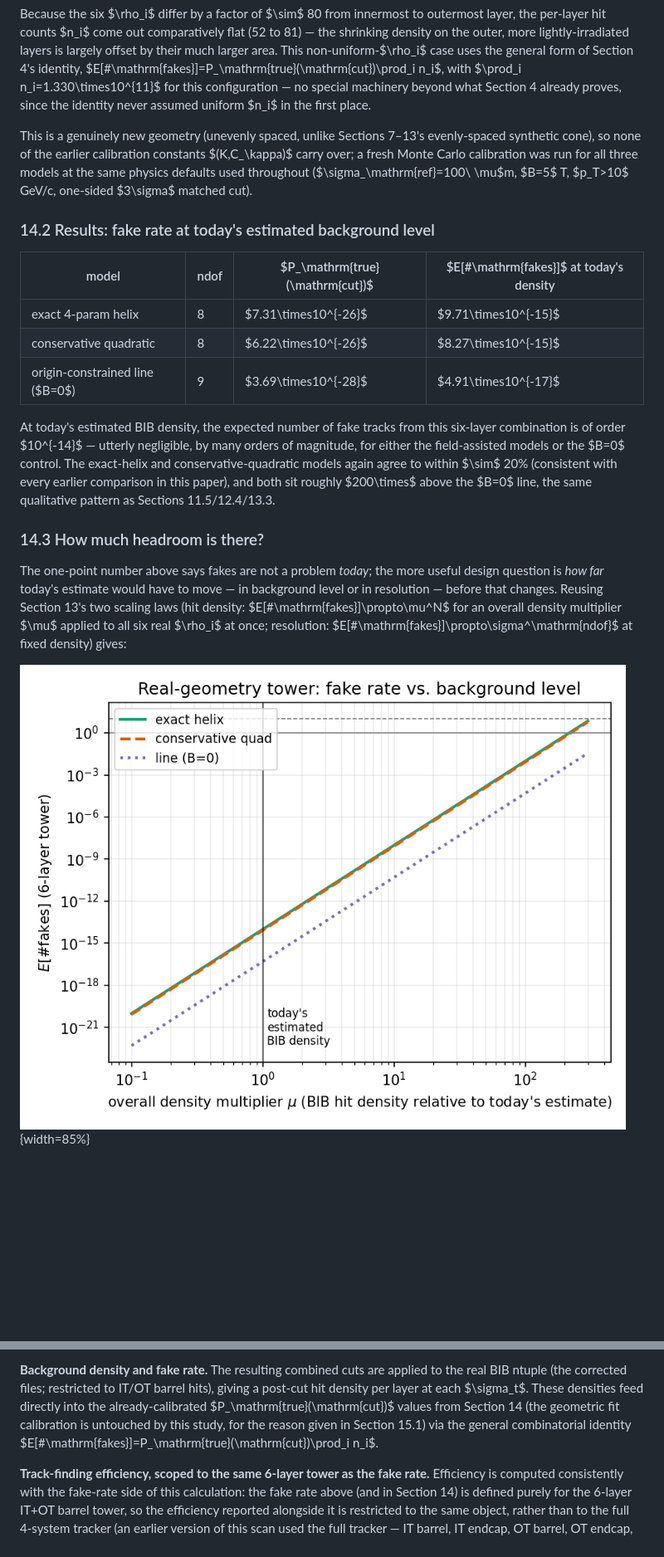
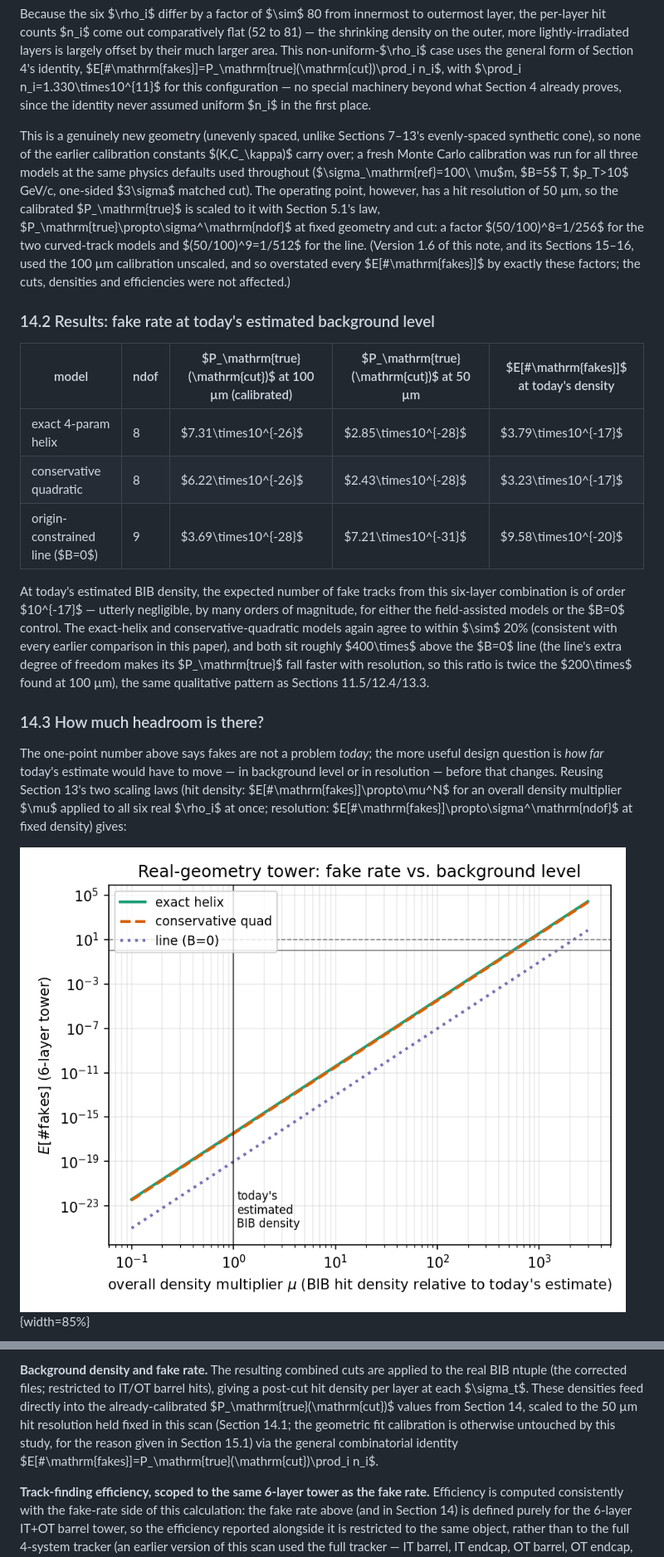
Before and after one commit to LucianoRistori/MuonCollider, a Markdown page: docs/paper/paper_draft.md, 2 parts joined by grey strips. Shown at 83% size. Drawn GitHub-style; pictures changed too: docs/paper/figures/section14_density.png; blank space fills up the shorter version.

```diff
--- a/docs/paper/paper_draft.md
+++ b/docs/paper/paper_draft.md
@@ -529,17 +529,17 @@ Each layer is given its *own* noise density $\rho_i$ (hits/mm$^2$), read directl
 
 Because the six $\rho_i$ differ by a factor of $\sim$ 80 from innermost to outermost layer, the per-layer hit counts $n_i$ come out comparatively flat (52 to 81) — the shrinking density on the outer, more lightly-irradiated layers is largely offset by their much larger area. This non-uniform-$\rho_i$ case uses the general form of Section 4's identity, $E[\#\mathrm{fakes}]=P_\mathrm{true}(\mathrm{cut})\prod_i n_i$, with $\prod_i n_i=1.330\times10^{11}$ for this configuration — no special machinery beyond what Section 4 already proves, since the identity never assumed uniform $n_i$ in the first place.
 
-This is a genuinely new geometry (unevenly spaced, unlike Sections 7–13's evenly-spaced synthetic cone), so none of the earlier calibration constants $(K,C_\kappa)$ carry over; a fresh Monte Carlo calibration was run for all three models at the same physics defaults used throughout ($\sigma_\mathrm{ref}=100\ \mu$m, $B=5$ T, $p_T>10$ GeV/c, one-sided $3\sigma$ matched cut).
+This is a genuinely new geometry (unevenly spaced, unlike Sections 7–13's evenly-spaced synthetic cone), so none of the earlier calibration constants $(K,C_\kappa)$ carry over; a fresh Monte Carlo calibration was run for all three models at the same physics defaults used throughout ($\sigma_\mathrm{ref}=100\ \mu$m, $B=5$ T, $p_T>10$ GeV/c, one-sided $3\sigma$ matched cut). The operating point, however, has a hit resolution of 50 µm, so the calibrated $P_\mathrm{true}$ is scaled to it with Section 5.1's law, $P_\mathrm{true}\propto\sigma^\mathrm{ndof}$ at fixed geometry and cut: a factor $(50/100)^8=1/256$ for the two curved-track models and $(50/100)^9=1/512$ for the line. (Version 1.6 of this note, and its Sections 15–16, used the 100 µm calibration unscaled, and so overstated every $E[\#\mathrm{fakes}]$ by exactly these factors; the cuts, densities and efficiencies were not affected.)
 
 ### 14.2 Results: fake rate at today's estimated background level
 
-| model | ndof | $P_\mathrm{true}(\mathrm{cut})$ | $E[\#\mathrm{fakes}]$ at today's density |
-|---|---|---|---|
-| exact 4-param helix | 8 | $7.31\times10^{-26}$ | $9.71\times10^{-15}$ |
-| conservative quadratic | 8 | $6.22\times10^{-26}$ | $8.27\times10^{-15}$ |
-| origin-constrained line ($B=0$) | 9 | $3.69\times10^{-28}$ | $4.91\times10^{-17}$ |
+| model | ndof | $P_\mathrm{true}(\mathrm{cut})$ at 100 µm (calibrated) | $P_\mathrm{true}(\mathrm{cut})$ at 50 µm | $E[\#\mathrm{fakes}]$ at today's density |
+|---|---|---|---|---|
+| exact 4-param helix | 8 | $7.31\times10^{-26}$ | $2.85\times10^{-28}$ | $3.79\times10^{-17}$ |
+| conservative quadratic | 8 | $6.22\times10^{-26}$ | $2.43\times10^{-28}$ | $3.23\times10^{-17}$ |
+| origin-constrained line ($B=0$) | 9 | $3.69\times10^{-28}$ | $7.21\times10^{-31}$ | $9.58\times10^{-20}$ |
 
-At today's estimated BIB density, the expected number of fake tracks from this six-layer combination is of order $10^{-14}$ — utterly negligible, by many orders of magnitude, for either the field-assisted models or the $B=0$ control. The exact-helix and conservative-quadratic models again agree to within $\sim$ 20% (consistent with every earlier comparison in this paper), and both sit roughly $200\times$ above the $B=0$ line, the same qualitative pattern as Sections 11.5/12.4/13.3.
+At today's estimated BIB density, the expected number of fake tracks from this six-layer combination is of order $10^{-17}$ — utterly negligible, by many orders of magnitude, for either the field-assisted models or the $B=0$ control. The exact-helix and conservative-quadratic models again agree to within $\sim$ 20% (consistent with every earlier comparison in this paper), and both sit roughly $400\times$ above the $B=0$ line (the line's extra degree of freedom makes its $P_\mathrm{true}$ fall faster with resolution, so this ratio is twice the $200\times$ found at 100 µm), the same qualitative pattern as Sections 11.5/12.4/13.3.
 
 ### 14.3 How much headroom is there?
 
@@ -591,5 +591,5 @@ Since the $z_0$ cut is defined on hits passing the time cut, and vice versa, the
 
-**Background density and fake rate.** The resulting combined cuts are applied to the real BIB ntuple (the corrected files; restricted to IT/OT barrel hits), giving a post-cut hit density per layer at each $\sigma_t$. These densities feed directly into the already-calibrated $P_\mathrm{true}(\mathrm{cut})$ values from Section 14 (the geometric fit calibration is untouched by this study, for the reason given in Section 15.1) via the general combinatorial identity $E[\#\mathrm{fakes}]=P_\mathrm{true}(\mathrm{cut})\prod_i n_i$.
+**Background density and fake rate.** The resulting combined cuts are applied to the real BIB ntuple (the corrected files; restricted to IT/OT barrel hits), giving a post-cut hit density per layer at each $\sigma_t$. These densities feed directly into the already-calibrated $P_\mathrm{true}(\mathrm{cut})$ values from Section 14, scaled to the 50 µm hit resolution held fixed in this scan (Section 14.1; the geometric fit calibration is otherwise untouched by this study, for the reason given in Section 15.1) via the general combinatorial identity $E[\#\mathrm{fakes}]=P_\mathrm{true}(\mathrm{cut})\prod_i n_i$.
 
 **Track-finding efficiency, scoped to the same 6-layer tower as the fake rate.** Efficiency is computed consistently with the fake-rate side of this calculation: the fake rate above (and in Section 14) is defined purely for the 6-layer IT+OT barrel tower, so the efficiency reported alongside it is restricted to the same object, rather than to the full 4-system tracker (an earlier version of this scan used the full tracker — IT barrel, IT endcap, OT barrel, OT endcap, 17 layers total — which mixed two different geometric objects in the same plot). Concretely: (i) the muon-gun population used for the efficiency denominator is restricted to muons with zero truth hits in either endcap system (a purely geometric selection on raw hit positions, made before any smearing or cuts, so it is not circular with reconstruction efficiency) — 33.7% of the generated sample (33,670 of 100,000 events) is fully barrel-confined in this geometry; (ii) a track is "found" if it has at least 5 of the 6 barrel-tower layers surviving the combined cuts (`min_hits_found=5` of 6, rather than 5 of 17), and the $p_T\to\infty$ efficiency is extracted with the same extrapolation (`efficiency_at_infinite_pt`) used in the real analysis's own `track_efficiency.py`, applied to this barrel-confined subsample. For comparison, the figures also show the whole-tracker efficiency exactly as the analysis pipeline defines it (all muons; found if at least 5 of their non-vertex hits pass the cuts).
 
```
Also changed, not shown: other parts of docs/paper/paper_draft.md (+17 -17 lines), docs/paper/figures/section14_resolution.png, docs/paper/figures/section15_efakes_vs_sigma_t.png, docs/paper/figures/section16_efakes_vs_sigma_angle.png, 7 other files.
